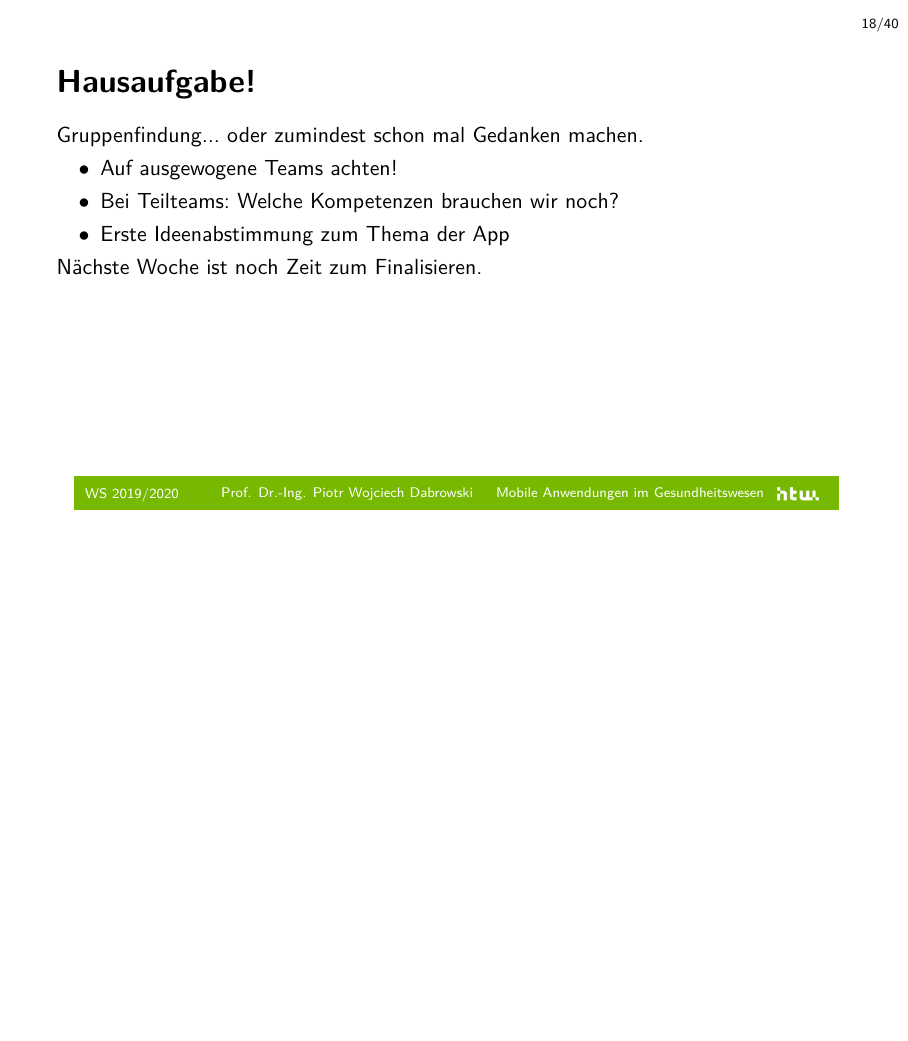
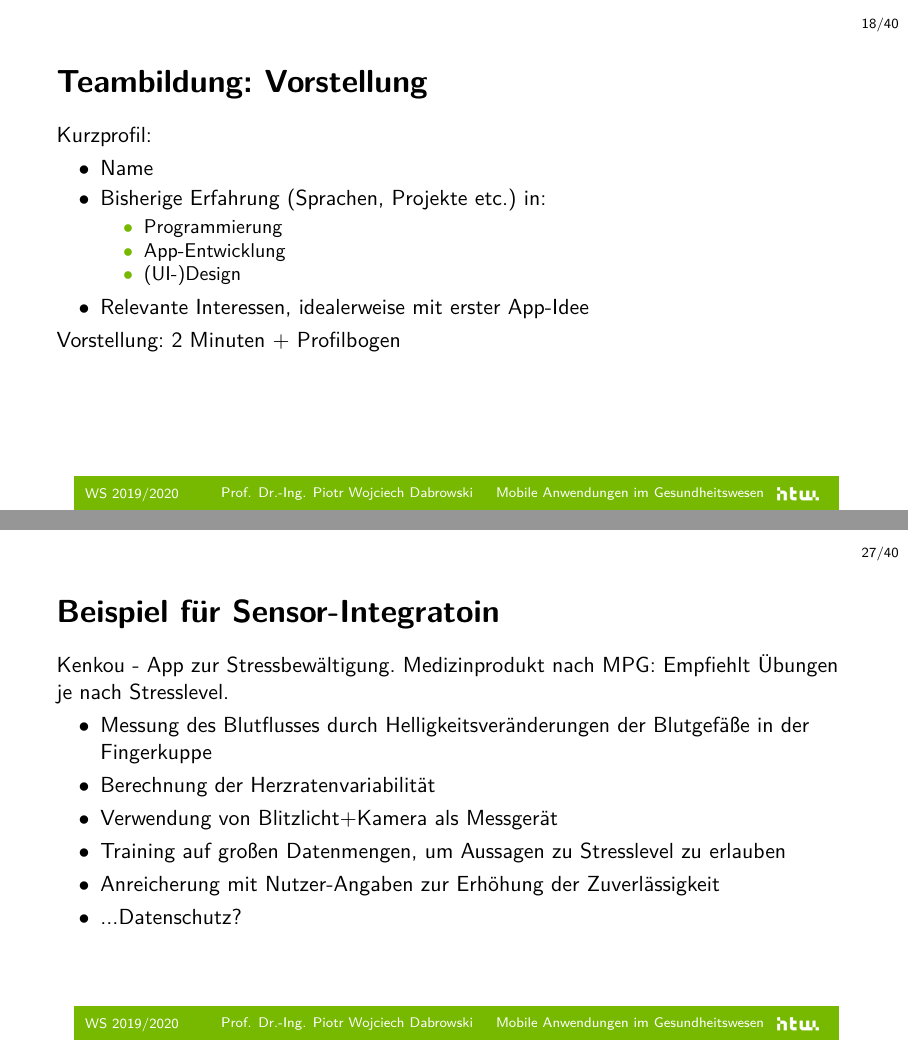
Before and after one commit to dabrowskiw/VL-MobileAnwendungenGesundheitswesen, LaTeX slides (slides.tex): page 69 of 144 before the commit and pages 68 and 93 of 145 after it, the two joined at a grey line, the shorter picture padded with empty space. Compiled offline with pdfLaTeX.

Commit message:
Moved stuff around

```diff
--- a/slides.tex
+++ b/slides.tex
@@ -358,16 +358,35 @@
     \end{itemize}
 \end{frame}
 
-\begin{frame}{Hausaufgabe!}
-    Gruppenfindung\only<2->{... oder zumindest schon mal Gedanken machen. }
-    \only<3->{
+\begin{frame}{Teambildung: Vorstellung}
+    \note{
+        Um das Ganze ein wenig aufzulockern...
         \begin{itemize}
-            \item Auf ausgewogene Teams achten!
-            \item Bei Teilteams: Welche Kompetenzen brauchen wir noch?
-            \item Erste Ideenabstimmung zum Thema der App
+            \item Ziel: Entwicklung einer App im 5er-Team
+            \item Manche haben mehr, manche weniger technischen Background
+            \item Studierende aus IMI anwesend, wichtige Kompetenz!
+            \item Informationen, um ausgewogene Teams zu erstellen
+        \end{itemize}
+        Zeit: 10 Minuten. \textbf{Wenn fertig, Namensschild auf Bildschirm!}
+        \\
+        Man glaubt gar nicht, wie häufig man sich kurz vorstellen muss - guten Eindruck machen ist wichtig, also üben!
+        \\
+        \textbf{Aufgabe für alle}: Notizen machen! Interessante Details (``Kann was was ich nicht kann'', ``Gute Idee'', ...) - mit wem wollen Sie zusammenarbeiten, wen ansprechen? Wen würden Sie einstellen, wenn Sie gerade ihr Startup gründen?
+    }
+    \only<2->{
+        Kurzprofil:
+        \begin{itemize}
+            \item Name
+            \item Bisherige Erfahrung (Sprachen, Projekte etc.) in:
+            \begin{itemize}
+                \item Programmierung
+                \item App-Entwicklung
+                \item (UI-)Design
+            \end{itemize}
+            \item Relevante Interessen, idealerweise mit erster App-Idee
         \end{itemize}
     }
-    \only<4->{Nächste Woche ist noch Zeit zum Finalisieren.}
+    \only<3->{Vorstellung: 2 Minuten + Profilbogen}
 \end{frame}
 
 \begin{frame}{Ergebnis der Gruppenbildung}
@@ -573,6 +592,18 @@
     \end{columns}
 \end{frame}
 
+\begin{frame}{Beispiel für Sensor-Integratoin}
+	\href{https://www.kenkou.de/}{Kenkou} - App zur Stressbewältigung. Medizinprodukt nach MPG: Empfiehlt Übungen je nach Stresslevel.
+	\begin{itemize}
+		\item Messung des Blutflusses durch Helligkeitsveränderungen der Blutgefäße in der Fingerkuppe
+		\item Berechnung der Herzratenvariabilität
+		\item<2-> Verwendung von Blitzlicht+Kamera als Messgerät
+		\item<3-> Training auf großen Datenmengen, um Aussagen zu Stresslevel zu erlauben
+		\item<4-> Anreicherung mit Nutzer-Angaben zur Erhöhung der Zuverlässigkeit
+		\item<5-> ...Datenschutz?
+	\end{itemize}
+\end{frame}
+
 \begin{frame}{Wann wird eine App erfolgreich?}
     \note{
         Idee und Lösungsansatz da. Wie bringt man es unter die Anwender?
@@ -663,37 +694,6 @@
     \begin{textblock}{15}(12.5,1)
         \includegraphics[width=3cm]{Bilder/mysugrlogo.png}
     \end{textblock}
-\end{frame}
-
-\begin{frame}{Teambildung: Vorstellung}
-    \note{
-        Um das Ganze ein wenig aufzulockern...
-        \begin{itemize}
-            \item Ziel: Entwicklung einer App im 5er-Team
-            \item Manche haben mehr, manche weniger technischen Background
-            \item Studierende aus IMI anwesend, wichtige Kompetenz!
-            \item Informationen, um ausgewogene Teams zu erstellen
-        \end{itemize}
-        Zeit: 10 Minuten. \textbf{Wenn fertig, Namensschild auf Bildschirm!}
-        \\
-        Man glaubt gar nicht, wie häufig man sich kurz vorstellen muss - guten Eindruck machen ist wichtig, also üben!
-        \\
-        \textbf{Aufgabe für alle}: Notizen machen! Interessante Details (``Kann was was ich nicht kann'', ``Gute Idee'', ...) - mit wem wollen Sie zusammenarbeiten, wen ansprechen? Wen würden Sie einstellen, wenn Sie gerade ihr Startup gründen?
-    }
-    \only<2->{
-        Kurzprofil:
-        \begin{itemize}
-            \item Name
-            \item Bisherige Erfahrung (Sprachen, Projekte etc.) in:
-            \begin{itemize}
-                \item Programmierung
-                \item App-Entwicklung
-                \item (UI-)Design
-            \end{itemize}
-            \item Relevante Interessen, idealerweise mit erster App-Idee
-        \end{itemize}
-    }
-    \only<3->{Vorstellung: 2 Minuten + Profilbogen}
 \end{frame}
 
 
```
